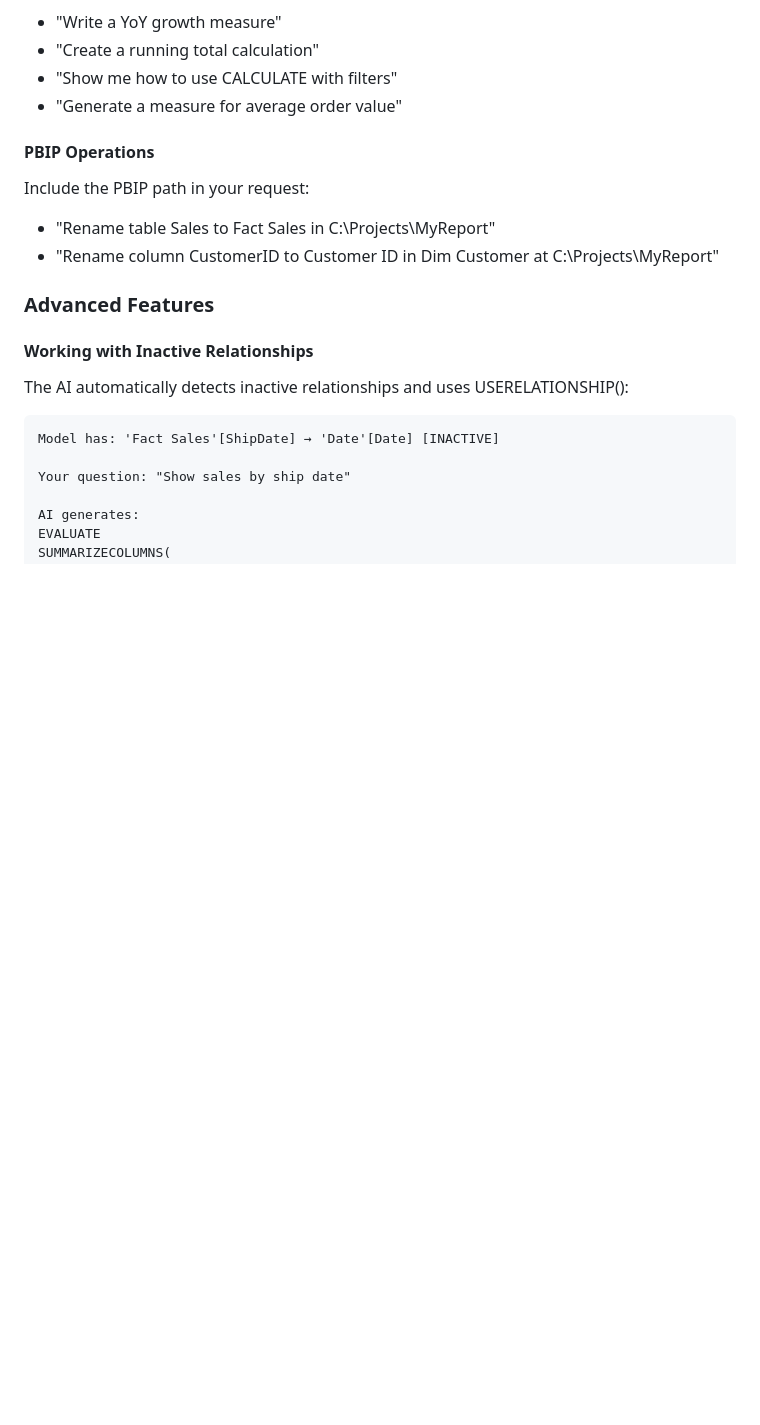
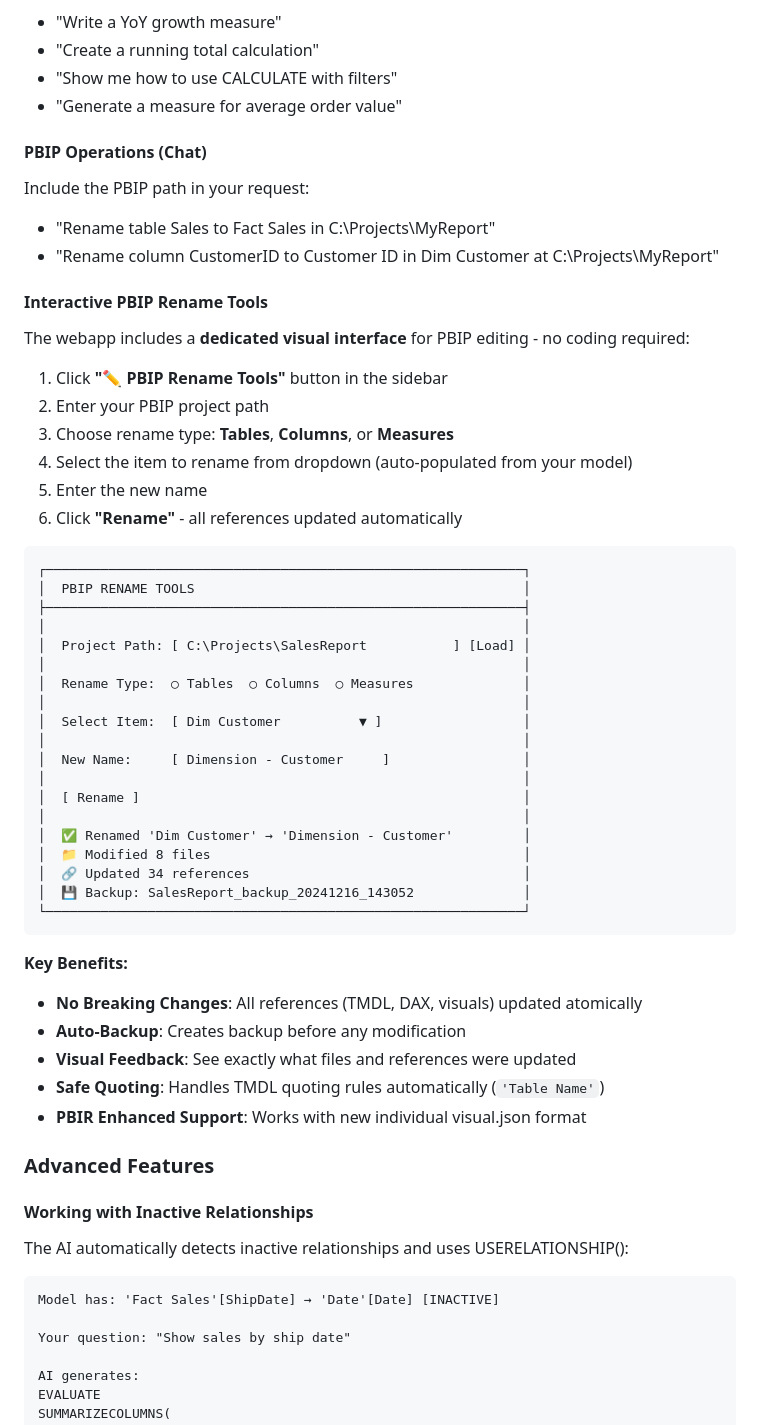
Before and after one commit to sulaiman013/powerbi-expert-app, a Markdown page: README.md, the part around the change printed below. GitHub-like rendering; blank space fills up the shorter version.

Commit message:
Fix README: PBIP interactive tools and security FAQ clarification
- Added detailed Interactive PBIP Rename Tools section explaining the visual UI
- Corrected security FAQ to clarify Azure AI Foundry usage (not public APIs)
- Data stays within user's Azure subscription or local Ollama instance

````diff
--- a/README.md
+++ b/README.md
@@ -719,12 +719,52 @@ Ask for specific DAX patterns:
 - "Show me how to use CALCULATE with filters"
 - "Generate a measure for average order value"
 
-#### PBIP Operations
+#### PBIP Operations (Chat)
 
 Include the PBIP path in your request:
 
 - "Rename table Sales to Fact Sales in C:\Projects\MyReport"
 - "Rename column CustomerID to Customer ID in Dim Customer at C:\Projects\MyReport"
+
+#### Interactive PBIP Rename Tools
+
+The webapp includes a **dedicated visual interface** for PBIP editing - no coding required:
+
+1. Click **"✏️ PBIP Rename Tools"** button in the sidebar
+2. Enter your PBIP project path
+3. Choose rename type: **Tables**, **Columns**, or **Measures**
+4. Select the item to rename from dropdown (auto-populated from your model)
+5. Enter the new name
+6. Click **"Rename"** - all references updated automatically
+
+```
+┌─────────────────────────────────────────────────────────────┐
+│  PBIP RENAME TOOLS                                          │
+├─────────────────────────────────────────────────────────────┤
+│                                                             │
+│  Project Path: [ C:\Projects\SalesReport           ] [Load] │
+│                                                             │
+│  Rename Type:  ○ Tables  ○ Columns  ○ Measures              │
+│                                                             │
+│  Select Item:  [ Dim Customer          ▼ ]                  │
+│                                                             │
+│  New Name:     [ Dimension - Customer     ]                 │
+│                                                             │
+│  [ Rename ]                                                 │
+│                                                             │
+│  ✅ Renamed 'Dim Customer' → 'Dimension - Customer'         │
+│  📁 Modified 8 files                                        │
+│  🔗 Updated 34 references                                   │
+│  💾 Backup: SalesReport_backup_20241216_143052              │
+└─────────────────────────────────────────────────────────────┘
+```
+
+**Key Benefits:**
+- **No Breaking Changes**: All references (TMDL, DAX, visuals) updated atomically
+- **Auto-Backup**: Creates backup before any modification
+- **Visual Feedback**: See exactly what files and references were updated
+- **Safe Quoting**: Handles TMDL quoting rules automatically (`'Table Name'`)
+- **PBIR Enhanced Support**: Works with new individual visual.json format
 
 ### Advanced Features
 
````
Also changed, not shown: other parts of README.md (+12 -3 lines).
